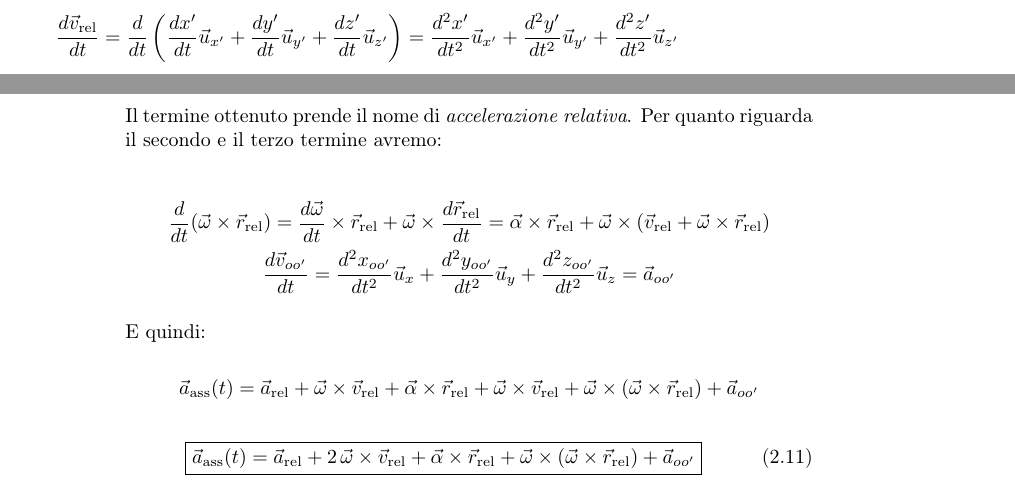
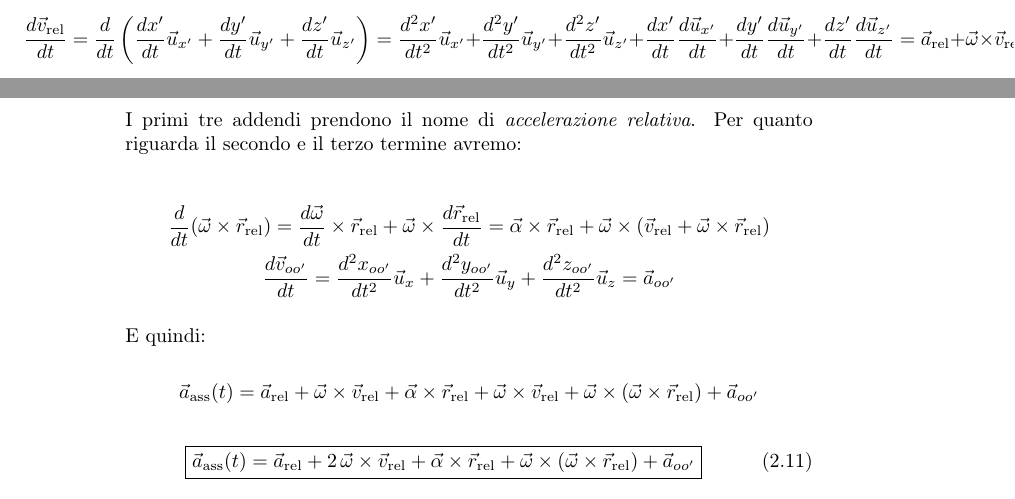
Before and after one commit to teobucci/fisica-1, a LaTeX thesis (main.tex, which reads chapters/02-cinematica-punto-materiale.tex): two parts of pages 33 and 34 of 228, joined at a grey line, cut so that both start at the same text. Compiled offline with pdfLaTeX.

Commit message:
Update 02-cinematica-punto-materiale.tex
Mancava una parte della derivata di vrel

```diff
--- a/chapters/02-cinematica-punto-materiale.tex
+++ b/chapters/02-cinematica-punto-materiale.tex
@@ -1140,10 +1140,10 @@ In forma compatta, la legge di composizione delle velocità afferma che un punto
 Derivando il primo termine si ha:
 
 \[
-	\frac{d\vec{v}_{\text{rel}}}{dt}=\frac{d}{dt}\left(\frac{dx'}{dt}\vec{u}_{x'}+\frac{dy'}{dt}\vec{u}_{y'}+\frac{dz'}{dt}\vec{u}_{z'}\right)=\frac{d^2x'}{dt^2} \vec{u}_{x'} + \frac{d^2y'}{dt^2} \vec{u}_{y'}+ \frac{d^2z'}{dt^2} \vec{u}_{z'}
+	\frac{d\vec{v}_{\text{rel}}}{dt}=\frac{d}{dt}\left(\frac{dx'}{dt}\vec{u}_{x'}+\frac{dy'}{dt}\vec{u}_{y'}+\frac{dz'}{dt}\vec{u}_{z'}\right)=\frac{d^2x'}{dt^2} \vec{u}_{x'} + \frac{d^2y'}{dt^2} \vec{u}_{y'}+ \frac{d^2z'}{dt^2} \vec{u}_{z'} + \frac{dx'}{dt} \frac{d\vec{u}_{x'}}{dt}+ \frac{dy'}{dt} \frac{d\vec{u}_{y'}}{dt}+ \frac{dz'}{dt} \frac{d\vec{u}_{z'}}{dt}=\vec{a}_{\text{rel}}+\vec{\omega}\times\vec{v}_{\text{rel}}
 \]
 
-Il termine ottenuto prende il nome di \emph{accelerazione relativa}. Per quanto riguarda il secondo e il terzo termine avremo:
+I primi tre addendi prendono il nome di \emph{accelerazione relativa}. Per quanto riguarda il secondo e il terzo termine avremo:
 
 \begin{gather*}
 	\frac{d}{dt}(\vec{\omega} \times \vec{r}_{\text{rel}})=\frac{d\vec{\omega}}{dt} \times \vec{r}_{\text{rel}}+\vec{\omega} \times \frac{d\vec{r}_{\text{rel}} }{dt} = \vec{\alpha} \times \vec{r}_{\text{rel}}+\vec{\omega} \times( \vec{v}_{\text{rel}}+\vec{\omega} \times \vec{r}_{\text{rel}}) \\
```
